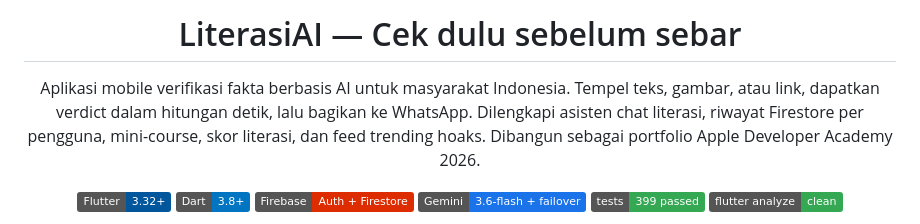
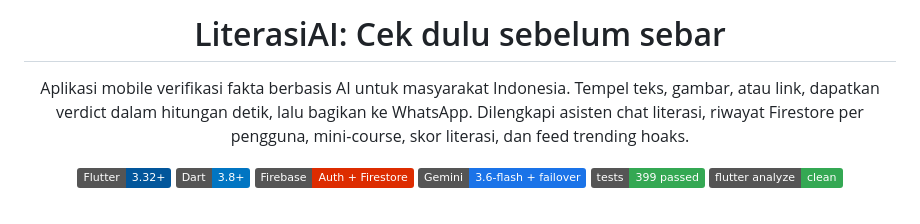
Before and after one commit to andrest1101/literasi-ai, a Markdown page: README.md, the part around the change. Drawn GitHub-style; badges without logos.

Commit message:
Fix project title and improve README text
Updated project title formatting and corrected minor text.

```diff
--- a/README.md
+++ b/README.md
@@ -1,12 +1,12 @@
 <div align="center">
 
-# LiterasiAI — Cek dulu sebelum sebar
+# LiterasiAI: Cek dulu sebelum sebar
 
 Aplikasi mobile verifikasi fakta berbasis AI untuk masyarakat Indonesia.
 Tempel teks, gambar, atau link, dapatkan verdict dalam hitungan detik,
 lalu bagikan ke WhatsApp. Dilengkapi asisten chat literasi, riwayat
 Firestore per pengguna, mini-course, skor literasi, dan feed trending
-hoaks. Dibangun sebagai portfolio Apple Developer Academy 2026.
+hoaks.
 
 [![Flutter](https://img.shields.io/badge/Flutter-3.32+-02569B?logo=flutter&logoColor=white)](https://flutter.dev)
 [![Dart](https://img.shields.io/badge/Dart-3.8+-0175C2?logo=dart&logoColor=white)](https://dart.dev)
```
